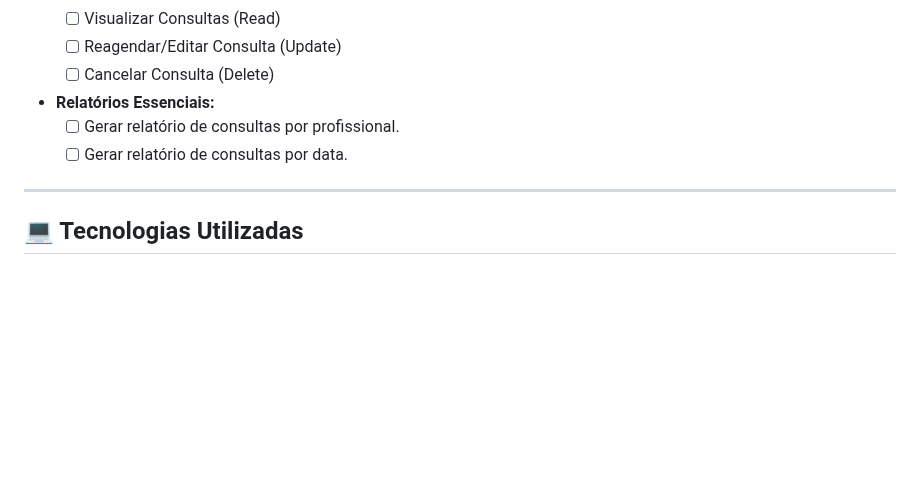
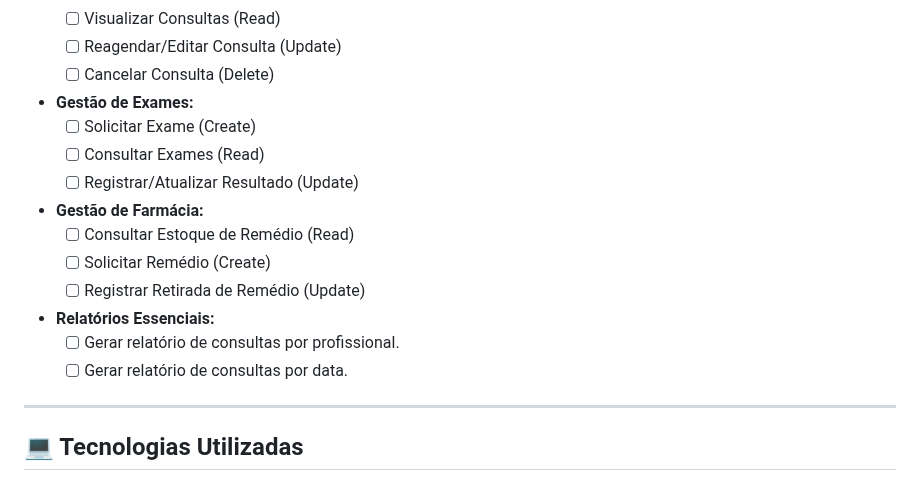
Before and after one commit to alicessena/SaudeMais-AV2-FP, a Markdown page: README.md, the part around one of its changes. GitHub-like rendering; blank space fills up the shorter version.

Commit message:
Docs: Atualização do Readme com  a features de Exames e Farmácia
Added functionalities for exam and pharmacy management.

```diff
--- a/README.md
+++ b/README.md
@@ -33,10 +32,17 @@ O sistema implementa as seguintes operações (CRUD) e relatórios:
     * [ ] Visualizar Consultas (Read)
     * [ ] Reagendar/Editar Consulta (Update)
     * [ ] Cancelar Consulta (Delete)
+* **Gestão de Exames:**
+    * [ ] Solicitar Exame (Create)
+    * [ ] Consultar Exames (Read)
+    * [ ] Registrar/Atualizar Resultado (Update)
+* **Gestão de Farmácia:**
+    * [ ] Consultar Estoque de Remédio (Read)
+    * [ ] Solicitar Remédio (Create)
+    * [ ] Registrar Retirada de Remédio (Update)
 * **Relatórios Essenciais:**
     * [ ] Gerar relatório de consultas por profissional.
     * [ ] Gerar relatório de consultas por data.
-
 ---
 
 ## 💻 Tecnologias Utilizadas
```
Also changed, not shown: other parts of README.md (+0 -1 lines).
